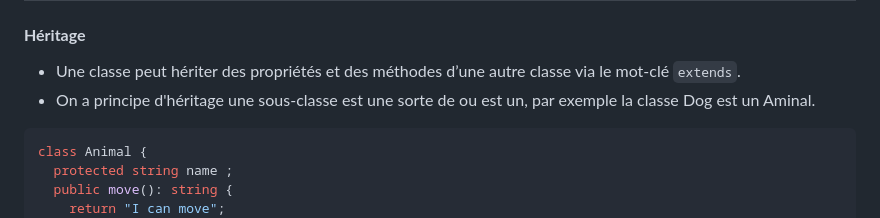
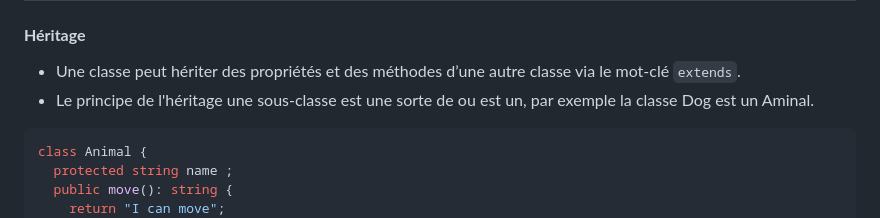
Before and after one commit to CDA04/Architecture, a Markdown page: 03_TS/Supports/chap0_poo.md, the part around the change. Rendered like a GitHub page.

````diff
--- a/03_TS/Supports/chap0_poo.md
+++ b/03_TS/Supports/chap0_poo.md
@@ -75,7 +75,7 @@ console.log(account.getBalance()); // Output: 150
 
 #### **Héritage**
 - Une classe peut hériter des propriétés et des méthodes d’une autre classe via le mot-clé `extends`.
-- On a principe d'héritage une sous-classe est une sorte de ou est un, par exemple la classe Dog est un Aminal.
+- Le principe de l'héritage une sous-classe est une sorte de ou est un, par exemple la classe Dog est un Aminal.
 
 ```typescript
 class Animal {
````
